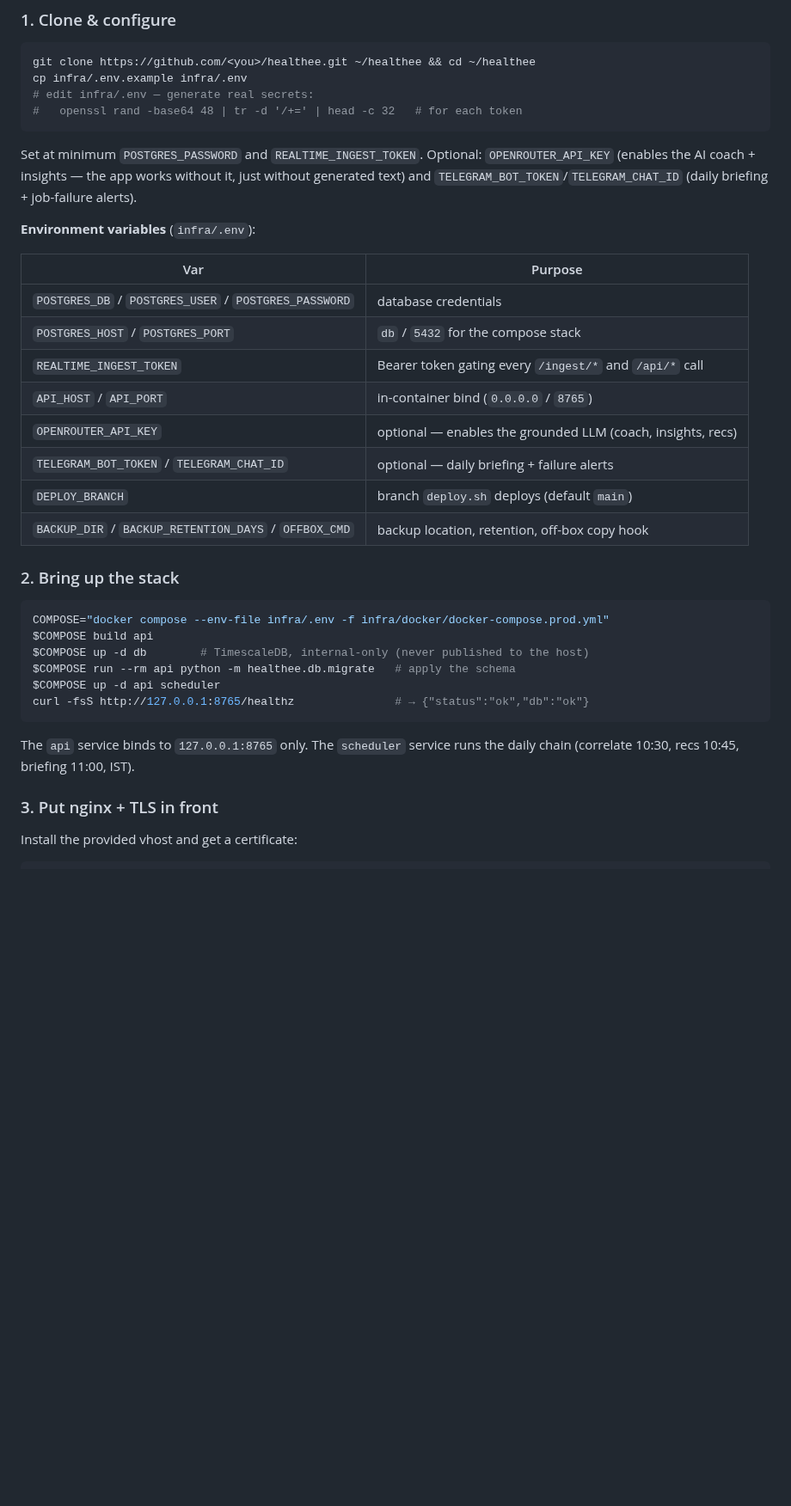
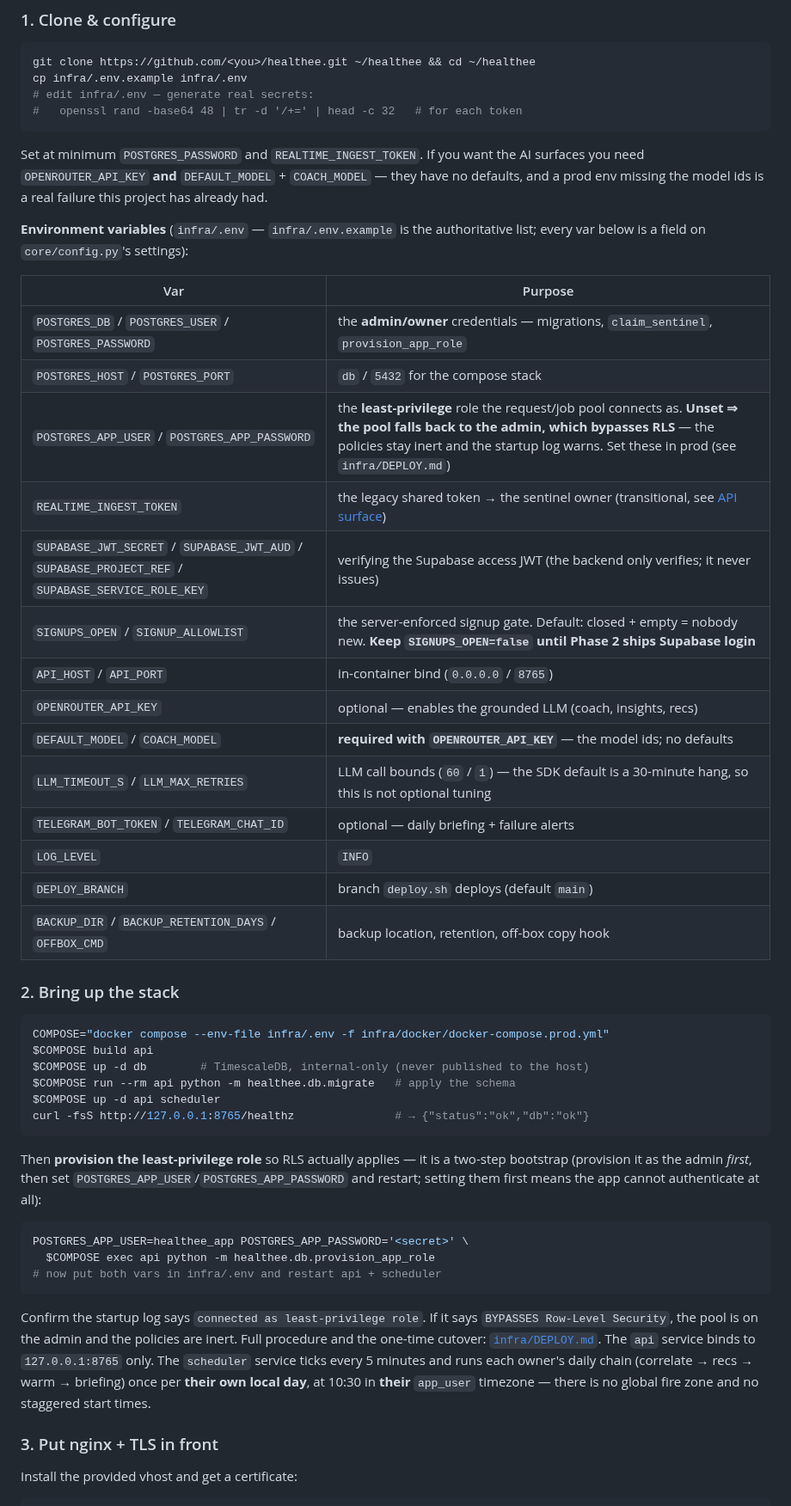
Before and after one commit to Anshuman115/healthee, a Markdown page: README.md, the part around one of its changes. Shown at 86% size. Rendered like a GitHub page; blank space fills up the shorter version.

````diff
--- a/README.md
+++ b/README.md
@@ -194,21 +225,28 @@ cp infra/.env.example infra/.env
 # edit infra/.env — generate real secrets:
 #   openssl rand -base64 48 | tr -d '/+=' | head -c 32   # for each token
 ```
-Set at minimum `POSTGRES_PASSWORD` and `REALTIME_INGEST_TOKEN`. Optional:
-`OPENROUTER_API_KEY` (enables the AI coach + insights — the app works without it,
-just without generated text) and `TELEGRAM_BOT_TOKEN`/`TELEGRAM_CHAT_ID` (daily
-briefing + job-failure alerts).
+Set at minimum `POSTGRES_PASSWORD` and `REALTIME_INGEST_TOKEN`. If you want the AI
+surfaces you need `OPENROUTER_API_KEY` **and** `DEFAULT_MODEL` + `COACH_MODEL` —
+they have no defaults, and a prod env missing the model ids is a real failure this
+project has already had.
 
-**Environment variables** (`infra/.env`):
+**Environment variables** (`infra/.env` — `infra/.env.example` is the authoritative
+list; every var below is a field on `core/config.py`'s settings):
 
 | Var | Purpose |
 |---|---|
-| `POSTGRES_DB` / `POSTGRES_USER` / `POSTGRES_PASSWORD` | database credentials |
+| `POSTGRES_DB` / `POSTGRES_USER` / `POSTGRES_PASSWORD` | the **admin/owner** credentials — migrations, `claim_sentinel`, `provision_app_role` |
 | `POSTGRES_HOST` / `POSTGRES_PORT` | `db` / `5432` for the compose stack |
-| `REALTIME_INGEST_TOKEN` | Bearer token gating every `/ingest/*` and `/api/*` call |
+| `POSTGRES_APP_USER` / `POSTGRES_APP_PASSWORD` | the **least-privilege** role the request/job pool connects as. **Unset ⇒ the pool falls back to the admin, which bypasses RLS** — the policies stay inert and the startup log warns. Set these in prod (see `infra/DEPLOY.md`) |
+| `REALTIME_INGEST_TOKEN` | the legacy shared token → the sentinel owner (transitional, see [API surface](#api-surface)) |
+| `SUPABASE_JWT_SECRET` / `SUPABASE_JWT_AUD` / `SUPABASE_PROJECT_REF` / `SUPABASE_SERVICE_ROLE_KEY` | verifying the Supabase access JWT (the backend only verifies; it never issues) |
+| `SIGNUPS_OPEN` / `SIGNUP_ALLOWLIST` | the server-enforced signup gate. Default: closed + empty = nobody new. **Keep `SIGNUPS_OPEN=false` until Phase 2 ships Supabase login** |
 | `API_HOST` / `API_PORT` | in-container bind (`0.0.0.0` / `8765`) |
 | `OPENROUTER_API_KEY` | optional — enables the grounded LLM (coach, insights, recs) |
+| `DEFAULT_MODEL` / `COACH_MODEL` | **required with `OPENROUTER_API_KEY`** — the model ids; no defaults |
+| `LLM_TIMEOUT_S` / `LLM_MAX_RETRIES` | LLM call bounds (`60` / `1`) — the SDK default is a 30-minute hang, so this is not optional tuning |
 | `TELEGRAM_BOT_TOKEN` / `TELEGRAM_CHAT_ID` | optional — daily briefing + failure alerts |
+| `LOG_LEVEL` | `INFO` |
 | `DEPLOY_BRANCH` | branch `deploy.sh` deploys (default `main`) |
 | `BACKUP_DIR` / `BACKUP_RETENTION_DAYS` / `OFFBOX_CMD` | backup location, retention, off-box copy hook |
 
@@ -221,8 +259,22 @@ $COMPOSE run --rm api python -m healthee.db.migrate   # apply the schema
 $COMPOSE up -d api scheduler
 curl -fsS http://127.0.0.1:8765/healthz               # → {"status":"ok","db":"ok"}
 ```
-The `api` service binds to `127.0.0.1:8765` only. The `scheduler` service runs the
-daily chain (correlate 10:30, recs 10:45, briefing 11:00, IST).
+Then **provision the least-privilege role** so RLS actually applies — it is a
+two-step bootstrap (provision it as the admin *first*, then set
+`POSTGRES_APP_USER`/`POSTGRES_APP_PASSWORD` and restart; setting them first means
+the app cannot authenticate at all):
+```sh
+POSTGRES_APP_USER=healthee_app POSTGRES_APP_PASSWORD='<secret>' \
+  $COMPOSE exec api python -m healthee.db.provision_app_role
+# now put both vars in infra/.env and restart api + scheduler
+```
+Confirm the startup log says `connected as least-privilege role`. If it says
+`BYPASSES Row-Level Security`, the pool is on the admin and the policies are inert.
+Full procedure and the one-time cutover: [`infra/DEPLOY.md`](infra/DEPLOY.md).
+The `api` service binds to `127.0.0.1:8765` only. The `scheduler` service ticks
+every 5 minutes and runs each owner's daily chain (correlate → recs → warm →
+briefing) once per **their own local day**, at 10:30 in **their** `app_user`
+timezone — there is no global fire zone and no staggered start times.
 
 ### 3. Put nginx + TLS in front
 Install the provided vhost and get a certificate:
````
Also changed, not shown: other parts of README.md (+73 -21 lines).
